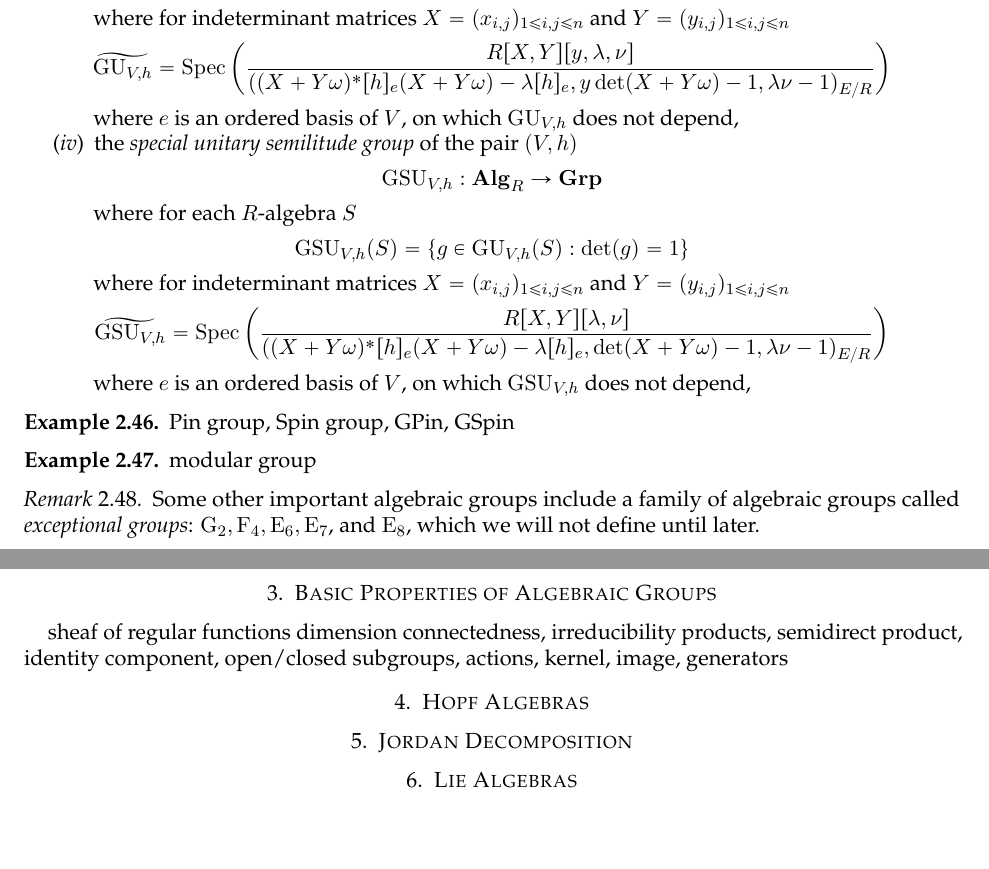
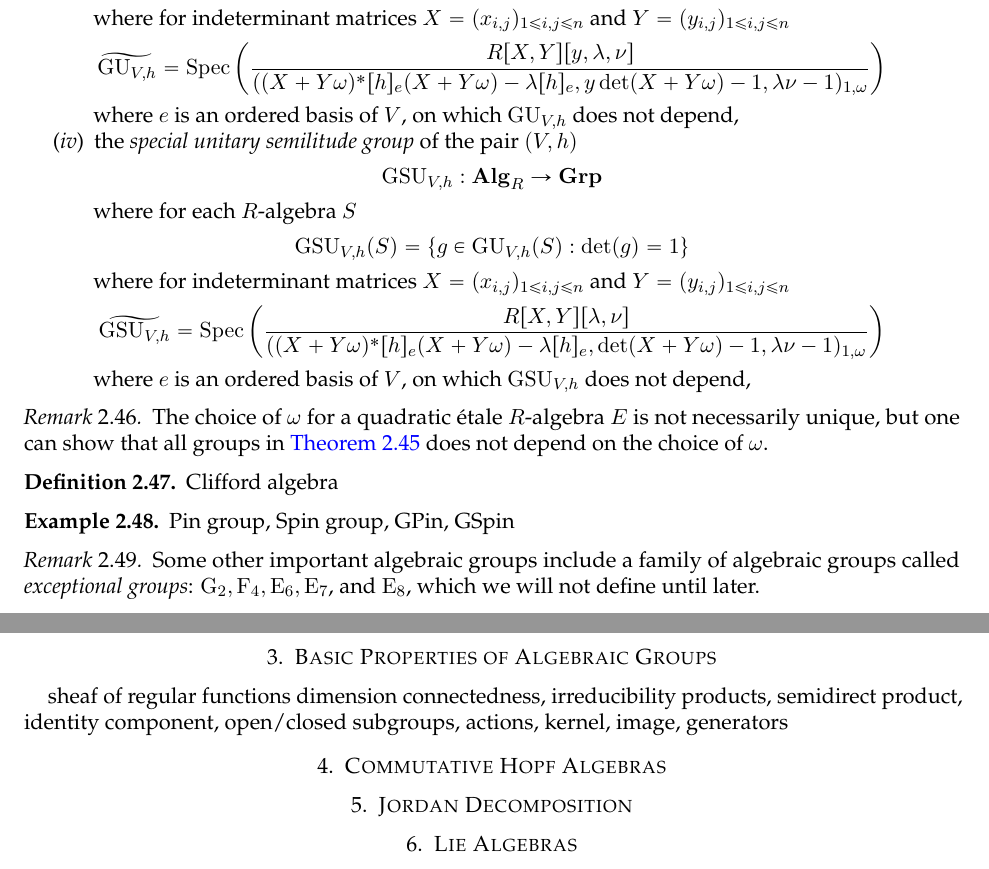
Before and after one commit to yunhaixiang/linalggrps, a LaTeX paper (linalggrps.tex): two parts of pages 17 and 18 of 19, joined at a grey line, cut so that both start at the same text, the shorter picture padded with empty space. Compiled offline with pdfLaTeX.

Commit message:
fixed typo

```diff
--- a/linalggrps.tex
+++ b/linalggrps.tex
@@ -898,24 +900,26 @@ Define the contravariant functor \[\mathrm{Spec}:\mathbf{Alg}_R^{\mathrm{op}}\ri
         where for each $R$-algebra $S$
         \[\mathrm{GU}_{V,h}(S)=\{g\in\mathrm{Aut}_{\mathbf{Mod}_S}(V_{E_S}):\exists\lambda\in S^\times,\forall v,w\in V_{E_S}, h_S(gv,gw)=(1\otimes\lambda) h_S(v,w)\}\]
         where for indeterminant matrices $X=(x_{i,j})_{1\le i,j\le n}$ and $Y=(y_{i,j})_{1\le i,j\le n}$
-        \[\widetilde{\mathrm{GU}_{V,h}}=\mathrm{Spec}\left(\frac{R[X,Y][y,\lambda,\nu]}{((X+Y\omega)^*[h]_e(X+Y\omega)-\lambda[h]_e,y\det(X+Y\omega)-1, \lambda\nu-1)_{E/R}}\right)\]
+        \[\widetilde{\mathrm{GU}_{V,h}}=\mathrm{Spec}\left(\frac{R[X,Y][y,\lambda,\nu]}{((X+Y\omega)^*[h]_e(X+Y\omega)-\lambda[h]_e,y\det(X+Y\omega)-1, \lambda\nu-1)_{1,\omega}}\right)\]
         where $e$ is an ordered basis of $V$, on which $\mathrm{GU}_{V,h}$ does not depend,
         \item the \textit{special unitary semilitude group} of the pair $(V,h)$
         \[\mathrm{GSU}_{V,h}:\mathbf{Alg}_R\rightarrow \mathbf{Grp}\]
         where for each $R$-algebra $S$
         \[\mathrm{GSU}_{V,h}(S)=\{g\in\mathrm{GU}_{V,h}(S):\det(g)=1\}\]
         where for indeterminant matrices $X=(x_{i,j})_{1\le i,j\le n}$ and $Y=(y_{i,j})_{1\le i,j\le n}$
-        \[\widetilde{\mathrm{GSU}_{V,h}}=\mathrm{Spec}\left(\frac{R[X,Y][\lambda,\nu]}{((X+Y\omega)^*[h]_e(X+Y\omega)-\lambda[h]_e,\det(X+Y\omega)-1, \lambda\nu-1)_{E/R}}\right)\]
+        \[\widetilde{\mathrm{GSU}_{V,h}}=\mathrm{Spec}\left(\frac{R[X,Y][\lambda,\nu]}{((X+Y\omega)^*[h]_e(X+Y\omega)-\lambda[h]_e,\det(X+Y\omega)-1, \lambda\nu-1)_{1,\omega}}\right)\]
         where $e$ is an ordered basis of $V$, on which $\mathrm{GSU}_{V,h}$ does not depend,
 
     \end{enumerate}
 \end{example}
+\begin{remark}The choice of $\omega$ for a quadratic étale $R$-algebra $E$ is not necessarily unique, but one can show that all groups in \Cref{ex:unitary} does not depend on the choice of $\omega$.
+\end{remark}
+\begin{definition}Clifford algebra
+\end{definition}
 \begin{example}Pin group, Spin group, GPin, GSpin
 \end{example}
 
 
-\begin{example}modular group
-\end{example}
 \begin{remark}Some other important algebraic groups include a family of algebraic groups called \textit{exceptional groups}: $\mathrm G_2, \mathrm F_4, \mathrm E_6, \mathrm E_7$, and $\mathrm E_8$, which we will not define until later.
 \end{remark}
 
@@ -928,7 +932,7 @@ dimension
 connectedness, irreducibility
 products, semidirect product, identity component, open/closed subgroups, actions, kernel, image, generators
 
-\section{Hopf Algebras}
+\section{Commutative Hopf Algebras}
 
 \section{Jordan Decomposition}
 
```
Also changed, not shown: linalggrps.pdf, linalggrps.tex (10 more changed lines), 6 other files.
